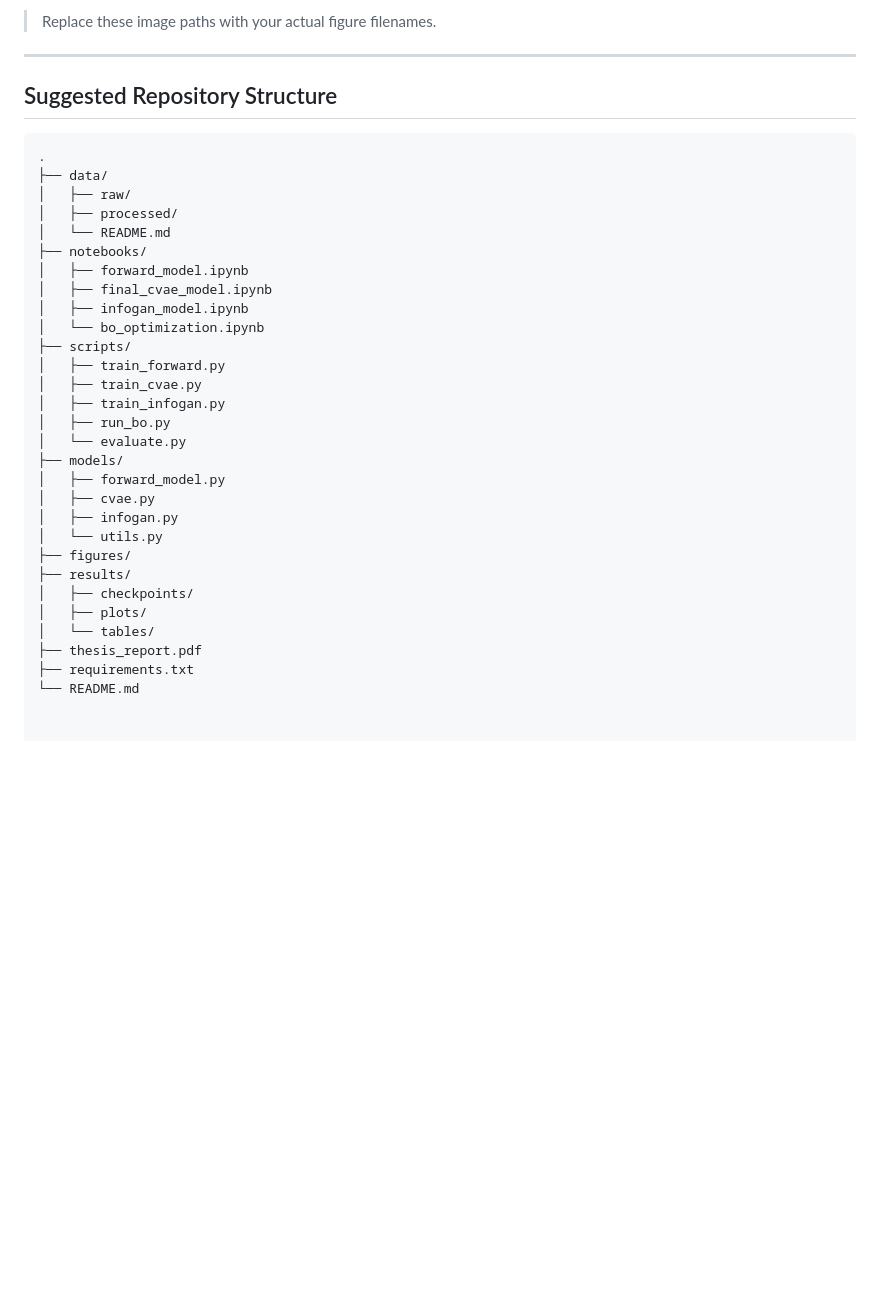
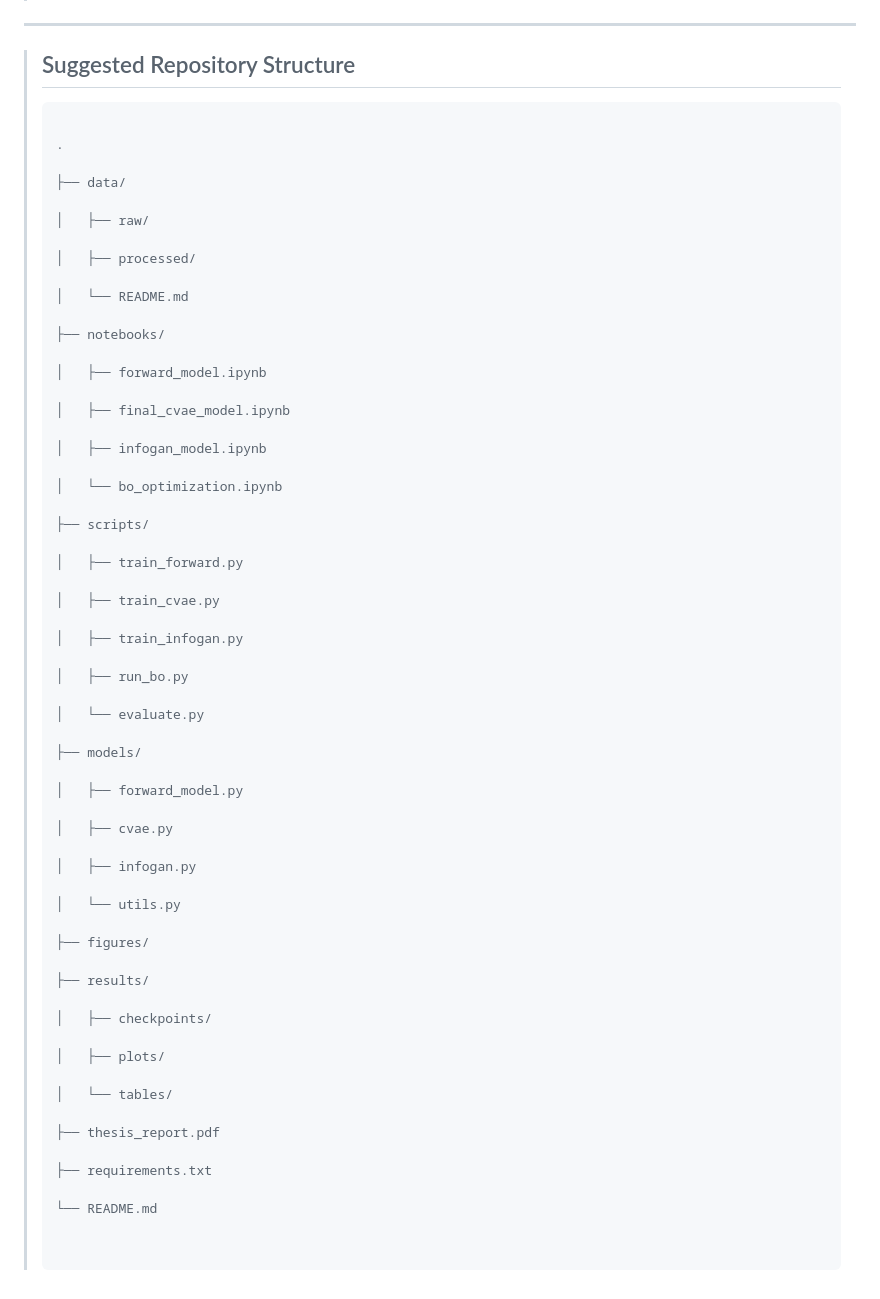
Before and after one commit to rafsun-jany-rafy/nanohole-array-design, a Markdown page: README.md, the part around one of its changes. Drawn GitHub-style; blank space fills up the shorter version.

````diff
--- a/README.md
+++ b/README.md
@@ -93,37 +92,69 @@ InfoGAN introduces structured latent codes and mutual information maximization t
 
-> Replace these image paths with your actual figure filenames.
 
 ---
 
-## Suggested Repository Structure
-
-```bash
-.
-├── data/
-│   ├── raw/
-│   ├── processed/
-│   └── README.md
-├── notebooks/
-│   ├── forward_model.ipynb
-│   ├── final_cvae_model.ipynb
-│   ├── infogan_model.ipynb
-│   └── bo_optimization.ipynb
-├── scripts/
-│   ├── train_forward.py
-│   ├── train_cvae.py
-│   ├── train_infogan.py
-│   ├── run_bo.py
-│   └── evaluate.py
-├── models/
-│   ├── forward_model.py
-│   ├── cvae.py
-│   ├── infogan.py
-│   └── utils.py
-├── figures/
-├── results/
-│   ├── checkpoints/
-│   ├── plots/
-│   └── tables/
-├── thesis_report.pdf
-├── requirements.txt
-└── README.md
+> ## Suggested Repository Structure
+>
+>
+>
+> ```bash
+>
+> .
+>
+> ├── data/
+>
+> │   ├── raw/
+>
+> │   ├── processed/
+>
+> │   └── README.md
+>
+> ├── notebooks/
+>
+> │   ├── forward_model.ipynb
+>
+> │   ├── final_cvae_model.ipynb
+>
+> │   ├── infogan_model.ipynb
+>
+> │   └── bo_optimization.ipynb
+>
+> ├── scripts/
+>
+> │   ├── train_forward.py
+>
+> │   ├── train_cvae.py
+>
+> │   ├── train_infogan.py
+>
+> │   ├── run_bo.py
+>
+> │   └── evaluate.py
+>
+> ├── models/
+>
+> │   ├── forward_model.py
+>
+> │   ├── cvae.py
+>
+> │   ├── infogan.py
+>
+> │   └── utils.py
+>
+> ├── figures/
+>
+> ├── results/
+>
+> │   ├── checkpoints/
+>
+> │   ├── plots/
+>
+> │   └── tables/
+>
+> ├── thesis_report.pdf
+>
+> ├── requirements.txt
+>
+> └── README.md
+>
+>
````
Also changed, not shown: other parts of README.md (+1 -2 lines).
